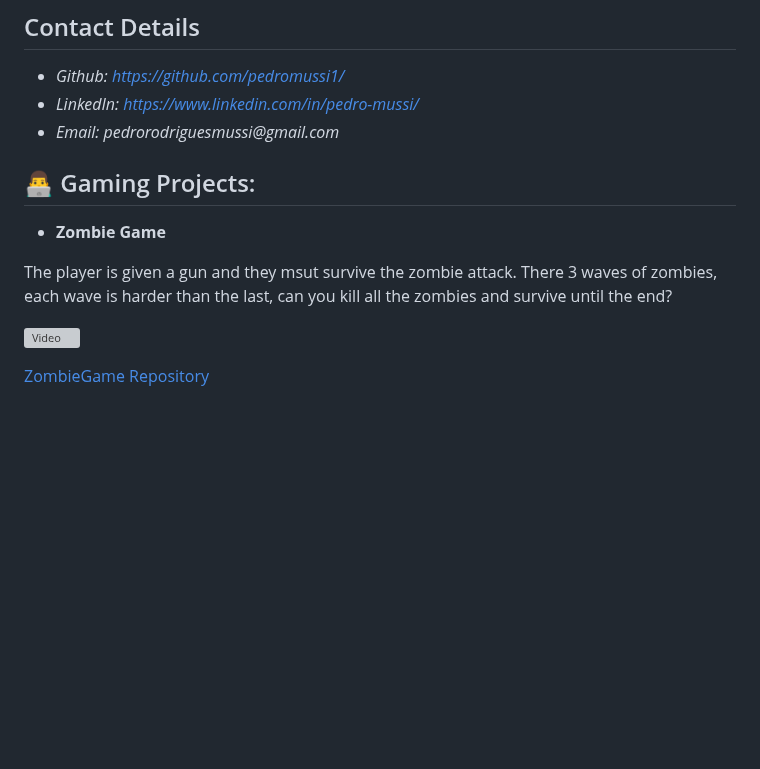
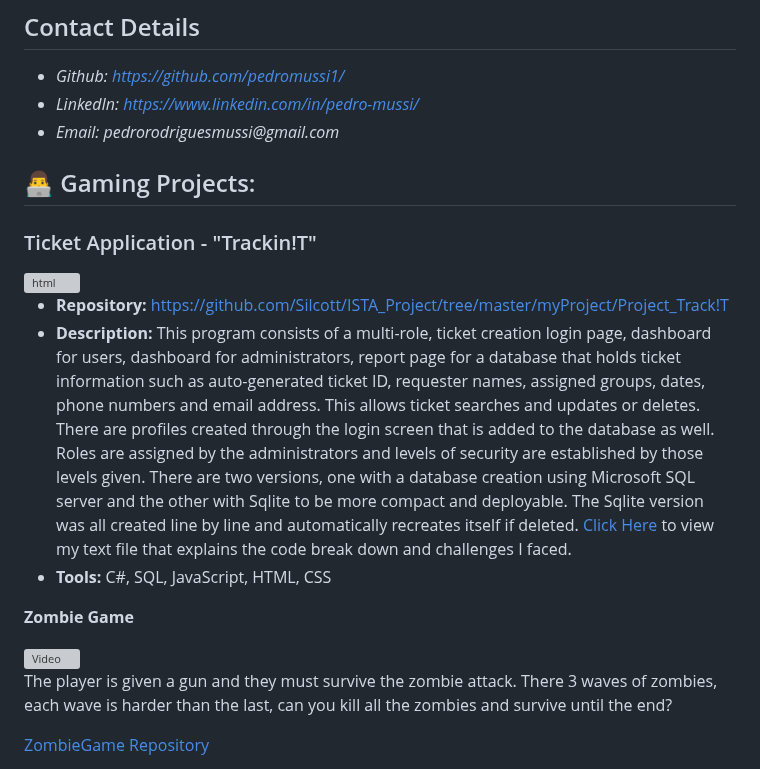
Before and after one commit to pedromussi1/pedromussi1.github.io, a Markdown page: README.md, the part around one of its changes. Drawn GitHub-style; blank space fills up the shorter version; grey boxes are pictures that could not be loaded.

```diff
--- a/README.md
+++ b/README.md
@@ -19,10 +19,25 @@ I am quick learner with a strong aptitude for mastering new languages and softwa
 
 <h2>👨‍💻 Gaming Projects:</h2>
 
-- <b>Zombie Game</b>
-<p>The player is given a gun and they msut survive the zombie attack. There 3 waves of zombies, each wave is harder than the last, can you kill all the zombies and survive until the end?</p>
+### Ticket Application - "Trackin!T"
+  <!--* **View Project:**  http://www.insertpage.com-->
 
-[![Video](https://img.youtube.com/vi/BVd8ceOzIzk/0.jpg)](https://www.youtube.com/watch?v=BVd8ceOzIzk)
+<img align="right" height="270px" width="450px" src="https://raw.githubusercontent.com/Silcott/ISTA_Project/master/myProject/Project_Track!T/Pictures/gif/trackIT.gif" alt="html" style="vertical-align:top; margin:4px">
+
+  * **Repository:**  https://github.com/Silcott/ISTA_Project/tree/master/myProject/Project_Track!T
+  * **Description:**  This program consists of a multi-role, ticket creation login page, dashboard for users, dashboard for administrators, report page for a database that holds ticket information such as auto-generated ticket ID, requester names, assigned groups, dates, phone numbers and email address. This allows ticket searches and updates or deletes. There are profiles created through the login screen that is added to the database as well. Roles are assigned by the administrators and levels of security are established by those levels given. There are two versions, one with a database creation using Microsoft SQL server and the other with Sqlite to be more compact and deployable.  The Sqlite version was all created line by line and automatically recreates itself if deleted.  [Click Here](https://github.com/Silcott/PORTFOLIO-OF-PROJECTS/blob/master/PROJECTS/Ticket%20App%20-%20Trackin!T/CodeBreakDown.txt) to view my text file that explains the code break down and challenges I faced.
+  * **Tools:**  C#, SQL, JavaScript, HTML, CSS
+
+<table cellspacing="20">
+
+<b>Zombie Game</b>
+
+  <a href="https://www.youtube.com/watch?v=BVd8ceOzIzk">
+    <img align="right" height="270px" width="450px" src="https://img.youtube.com/vi/BVd8ceOzIzk/0.jpg" alt="Video" style="vertical-align:top; margin:4px">
+
+  </a>
+
+The player is given a gun and they must survive the zombie attack. There 3 waves of zombies, each wave is harder than the last, can you kill all the zombies and survive until the end?
 
 [ZombieGame Repository](https://github.com/pedromussi1/ZombieGame)
 
```
Also changed, not shown: other parts of README.md (+12 -2 lines).
